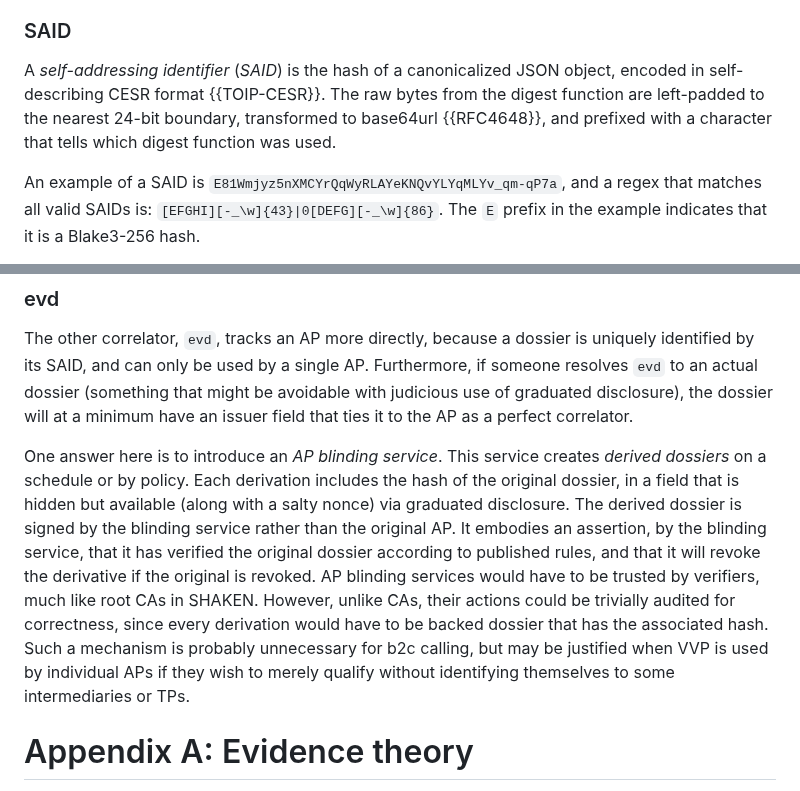
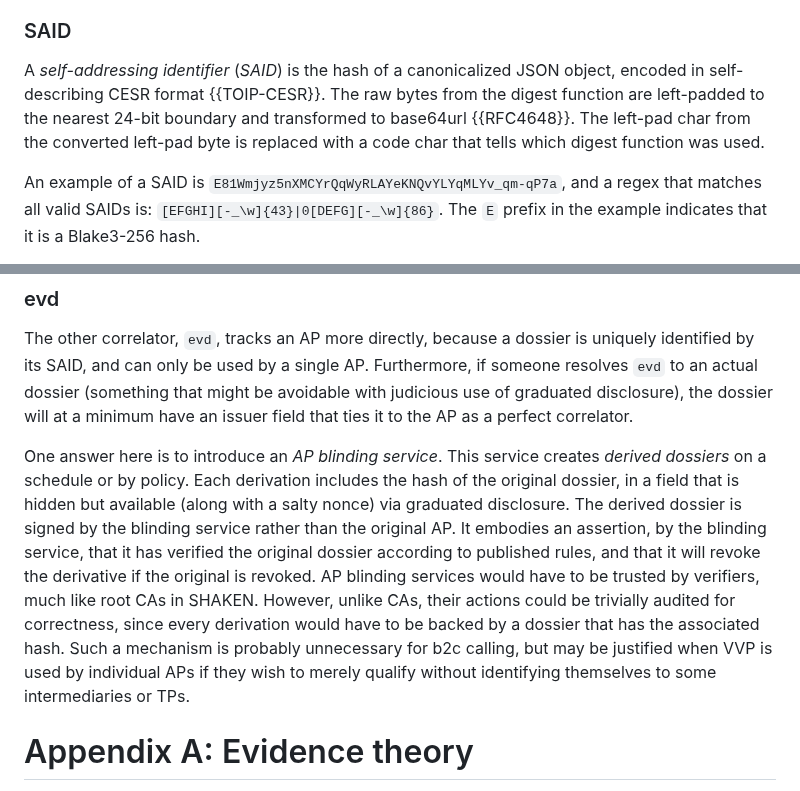
Before and after one commit to edeykholt/vvp, a Markdown page: draft-hardman-verifiable-voice-protocol.md, 2 parts joined by grey strips. Rendered like a GitHub page.

Commit message:
fix a few typos
Signed-off-by: Daniel Hardman <daniel.hardman@gmail.com>

```diff
--- a/draft-hardman-verifiable-voice-protocol.md
+++ b/draft-hardman-verifiable-voice-protocol.md
@@ -377,7 +377,7 @@ Revoking an ACDC is as simple as the issuer signing a revocation event and distr
 The term "credential" has a fuzzy meaning in casual conversation. However, understanding how evidence is built from credentials in VVP requires considerably more precision. We will start from lower-level concepts.
 
 ### SAID
-A *self-addressing identifier* (*SAID*) is the hash of a canonicalized JSON object, encoded in self-describing CESR format {{TOIP-CESR}}. The raw bytes from the digest function are left-padded to the nearest 24-bit boundary, transformed to base64url {{RFC4648}}, and prefixed with a character that tells which digest function was used.
+A *self-addressing identifier* (*SAID*) is the hash of a canonicalized JSON object, encoded in self-describing CESR format {{TOIP-CESR}}. The raw bytes from the digest function are left-padded to the nearest 24-bit boundary and transformed to base64url {{RFC4648}}. The left-pad char from the converted left-pad byte is replaced with a code char that tells which digest function was used.
 
 An example of a SAID is `E81Wmjyz5nXMCYrQqWyRLAYeKNQvYLYqMLYv_qm-qP7a`, and a regex that matches all valid SAIDs is: `[EFGHI][-_\w]{43}|0[DEFG][-_\w]{86}`. The `E` prefix in the example indicates that it is a Blake3-256 hash.
 
@@ -994,7 +994,7 @@ The OP's SBC can service many thousands or millions of callers, providing a some
 ### evd
 The other correlator, `evd`, tracks an AP more directly, because a dossier is uniquely identified by its SAID, and can only be used by a single AP. Furthermore, if someone resolves `evd` to an actual dossier (something that might be avoidable with judicious use of graduated disclosure), the dossier will at a minimum have an issuer field that ties it to the AP as a perfect correlator.
 
-One answer here is to introduce an *AP blinding service*. This service creates *derived dossiers* on a schedule or by policy. Each derivation includes the hash of the original dossier, in a field that is hidden but available (along with a salty nonce) via graduated disclosure. The derived dossier is signed by the blinding service rather than the original AP. It embodies an assertion, by the blinding service, that it has verified the original dossier according to published rules, and that it will revoke the derivative if the original is revoked. AP blinding services would have to be trusted by verifiers, much like root CAs in SHAKEN. However, unlike CAs, their actions could be trivially audited for correctness, since every derivation would have to be backed dossier that has the associated hash. Such a mechanism is probably unnecessary for b2c calling, but may be justified when VVP is used by individual APs if they wish to merely qualify without identifying themselves to some intermediaries or TPs.
+One answer here is to introduce an *AP blinding service*. This service creates *derived dossiers* on a schedule or by policy. Each derivation includes the hash of the original dossier, in a field that is hidden but available (along with a salty nonce) via graduated disclosure. The derived dossier is signed by the blinding service rather than the original AP. It embodies an assertion, by the blinding service, that it has verified the original dossier according to published rules, and that it will revoke the derivative if the original is revoked. AP blinding services would have to be trusted by verifiers, much like root CAs in SHAKEN. However, unlike CAs, their actions could be trivially audited for correctness, since every derivation would have to be backed by a dossier that has the associated hash. Such a mechanism is probably unnecessary for b2c calling, but may be justified when VVP is used by individual APs if they wish to merely qualify without identifying themselves to some intermediaries or TPs.
 
 # Appendix A: Evidence theory
 {:appendix #appendix-a}
```
Also changed, not shown: other parts of draft-hardman-verifiable-voice-protocol.md (+1 -1 lines).
